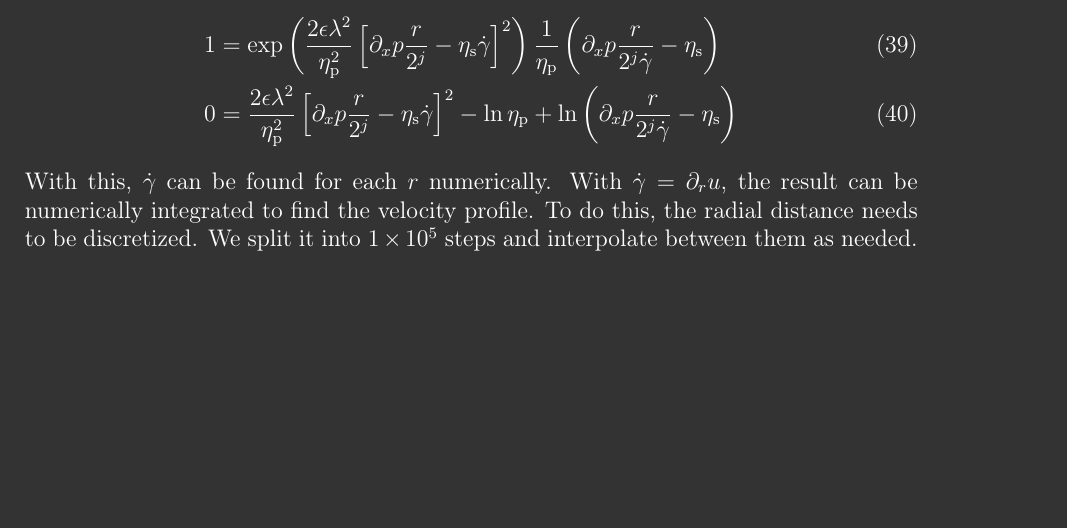
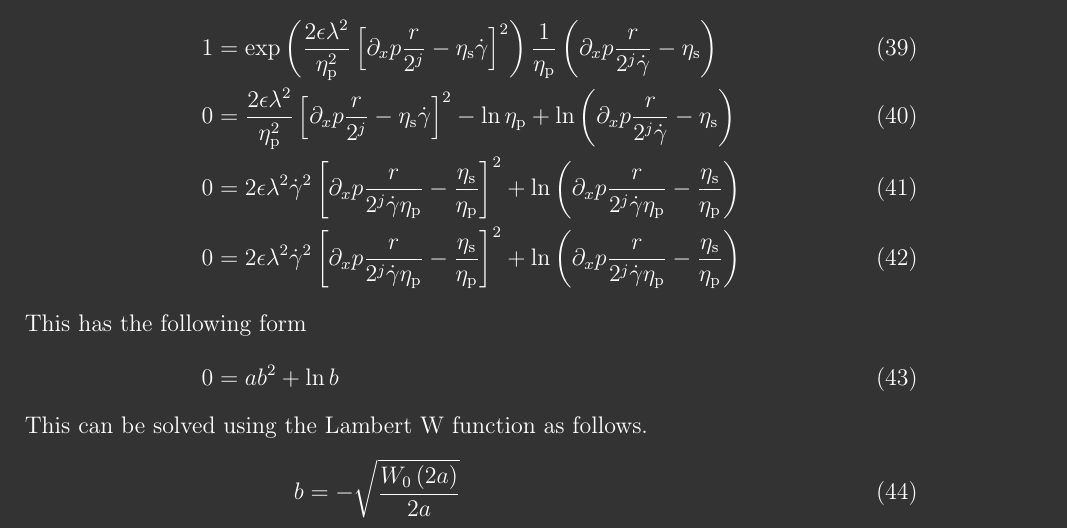
Before and after one commit to Richardk2n/Novel-lattice-boltzmann-method-for-simulation-of-strongly-shear-thinning-viscoelastic-fluids, a LaTeX document (NovelLBM.tex): part of page 22 of 25 before the commit and part of page 22 of 26 after it, cut so that both start at the same text, the shorter picture padded with empty space. Compiled offline with pdfLaTeX.

Commit message:
numeric solution

```diff
--- a/NovelLBM.tex
+++ b/NovelLBM.tex
@@ -407,6 +407,15 @@ sorting=none
 	This can be inserted in the above equation.
 	\begin{align}
 		1 &= \exp\left(\frac{2\epsilon\lambda^2}{\eta_\text{p}^2}\left[\partial_xp\frac{r}{2^j} - \eta_\text{s}\dot{\gamma}\right]^2\right)\frac{1}{\eta_\text{p}}\left(\partial_xp\frac{r}{2^j\dot{\gamma}}-\eta_\text{s}\right) \\
-		0 &= \frac{2\epsilon\lambda^2}{\eta_\text{p}^2}\left[\partial_xp\frac{r}{2^j} - \eta_\text{s}\dot{\gamma}\right]^2 - \ln\eta_\text{p} + \ln\left(\partial_xp\frac{r}{2^j\dot{\gamma}}-\eta_\text{s}\right)
+		0 &= \frac{2\epsilon\lambda^2}{\eta_\text{p}^2}\left[\partial_xp\frac{r}{2^j} - \eta_\text{s}\dot{\gamma}\right]^2 - \ln\eta_\text{p} + \ln\left(\partial_xp\frac{r}{2^j\dot{\gamma}}-\eta_\text{s}\right) \\
+		0 &= 2\epsilon\lambda^2\dot{\gamma}^2\left[\partial_xp\frac{r}{2^j\dot{\gamma}\eta_\text{p}} - \frac{\eta_\text{s}}{\eta_\text{p}}\right]^2 + \ln\left(\partial_xp\frac{r}{2^j\dot{\gamma}\eta_\text{p}}-\frac{\eta_\text{s}}{\eta_\text{p}}\right) \\
+		0 &= 2\epsilon\lambda^2\dot{\gamma}^2\left[\partial_xp\frac{r}{2^j\dot{\gamma}\eta_\text{p}} - \frac{\eta_\text{s}}{\eta_\text{p}}\right]^2 + \ln\left(\partial_xp\frac{r}{2^j\dot{\gamma}\eta_\text{p}}-\frac{\eta_\text{s}}{\eta_\text{p}}\right)
+		\intertext{This has the following form}
+		0 &= ab^2 + \ln b
 	\end{align}
-	With this, $\dot{\gamma}$ can be found for each $r$ numerically. With $\dot{\gamma} = \partial_ru$, the result can be numerically integrated to find the velocity profile. To do this, the radial distance needs to be discretized. We split it into \num{1e5} steps and interpolate between them as needed.
+	This can be solved using the Lambert W function as follows.
+	\begin{align}
+		b &= -\sqrt{\frac{W_0\left(2a\right)}{2a}}
+		\intertext{Resolving for $r$ yields the following.}
+		r &=  \frac{2^j\eta_\text{s}}{\partial_xp}\dot{\gamma} - \frac{\eta_\text{p}2^{j-1}}{\lambda\sqrt{\epsilon}\partial_xp}\sqrt{W_0\left(4\epsilon\lambda^2\dot{\gamma}^2\right)}
+	\end{align}
```
Also changed, not shown: NovelLBM.tex (5 more changed lines).
